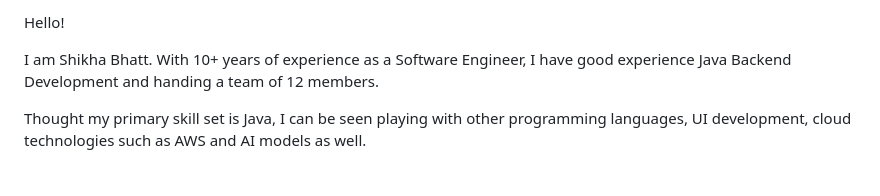
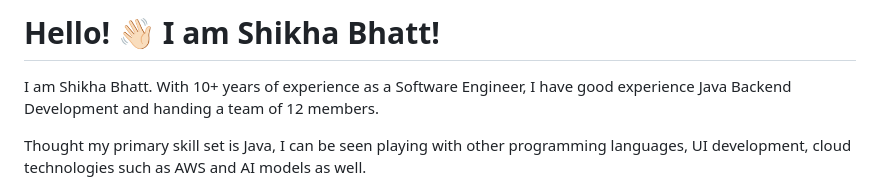
Before and after one commit to shikhabhatt14/shikhabhatt14, a Markdown page: README.md, the part around the change. Rendered like a GitHub page.

```diff
--- a/README.md
+++ b/README.md
@@ -1,4 +1,4 @@
-Hello!
+# Hello! 👋🏻 I am Shikha Bhatt!
 
 I am Shikha Bhatt. With 10+ years of experience as a Software Engineer, I have good experience Java Backend Development and handing a team of 12 members.
 
```
